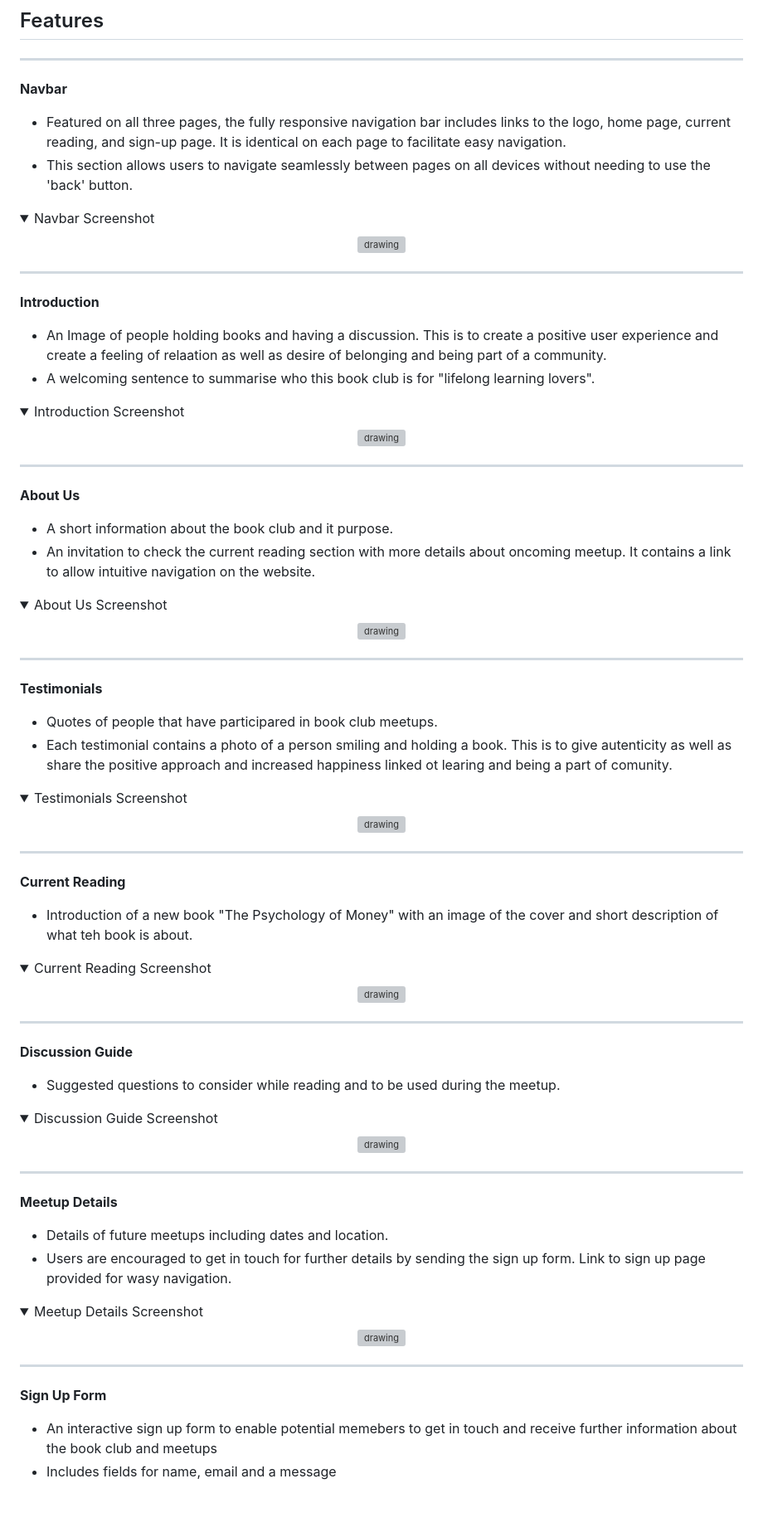
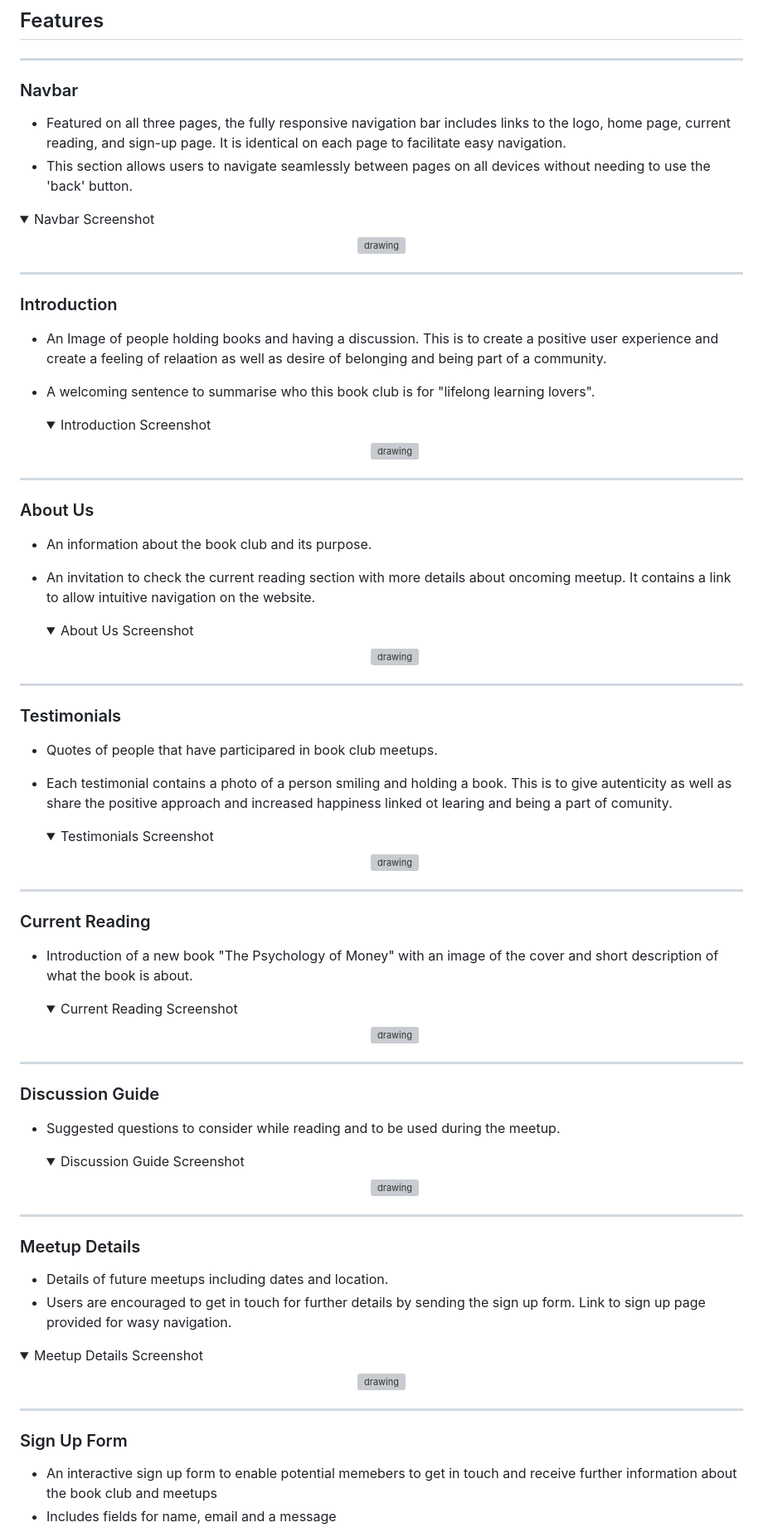
Before and after one commit to justynath/read-and-grow, a Markdown page: README.md, the part around one of its changes. Shown at 83% size. GitHub-like rendering; folded sections open; blank space fills up the shorter version; grey boxes are pictures that could not be loaded.

```diff
--- a/README.md
+++ b/README.md
@@ -19,10 +24,10 @@
 
 <hr>
 
-**Navbar**
+### Navbar
 
-  - Featured on all three pages, the fully responsive navigation bar includes links to the logo, home page, current reading, and sign-up page. It is identical on each page to facilitate easy navigation.
-  - This section allows users to navigate seamlessly between pages on all devices without needing to use the 'back' button.
+ - Featured on all three pages, the fully responsive navigation bar includes links to the logo, home page, current reading, and sign-up page. It is identical on each page to facilitate easy navigation.
+ - This section allows users to navigate seamlessly between pages on all devices without needing to use the 'back' button.
 
   <details><summary>Navbar Screenshot</summary>
 
@@ -32,10 +37,10 @@
 
 <hr>
 
-**Introduction**
+### Introduction
 
-  - An Image of people holding books and having a discussion. This is to create a positive user experience and create a feeling of relaation as well as desire of belonging and being part of a community.
-  - A welcoming sentence to summarise who this book club is for "lifelong learning lovers".
+- An Image of people holding books and having a discussion. This is to create a positive user experience and create a feeling of relaation as well as desire of belonging and being part of a community.
+- A welcoming sentence to summarise who this book club is for "lifelong learning lovers".
 
   <details><summary>Introduction Screenshot</summary>
 
@@ -45,10 +50,10 @@
 
 <hr>
 
-**About Us**
+### About Us
 
-  - A short information about the book club and it purpose.
-  - An invitation to check the current reading section with more details about oncoming meetup. It contains a link to allow intuitive navigation on the website.
+- An information about the book club and its purpose.
+- An invitation to check the current reading section with more details about oncoming meetup. It contains a link to allow intuitive navigation on the website.
 
   <details><summary>About Us Screenshot</summary>
 
@@ -58,10 +63,10 @@
 
 <hr>
 
-**Testimonials**
+### Testimonials
 
-  - Quotes of people that have participared in book club meetups.
-  - Each testimonial contains a photo of a person smiling and holding a book. This is to give autenticity as well as share the positive approach and increased happiness linked ot learing and being a part of comunity.
+- Quotes of people that have participared in book club meetups.
+- Each testimonial contains a photo of a person smiling and holding a book. This is to give autenticity as well as share the positive approach and increased happiness linked ot learing and being a part of comunity.
 
   <details><summary>Testimonials Screenshot</summary>
 
@@ -71,9 +76,9 @@
 
 <hr>
 
-**Current Reading**
+### Current Reading
 
-  - Introduction of a new book "The Psychology of Money" with an image of the cover and short description of what teh book is about.
+- Introduction of a new book "The Psychology of Money" with an image of the cover and short description of what the book is about.
 
   <details><summary>Current Reading Screenshot</summary>
 
@@ -83,9 +88,9 @@
 
 <hr>
 
-**Discussion Guide**
+### Discussion Guide
 
-  - Suggested questions to consider while reading and to be used during the meetup.
+- Suggested questions to consider while reading and to be used during the meetup.
 
   <details><summary>Discussion Guide Screenshot</summary>
 
@@ -95,7 +100,7 @@
 
 <hr>
 
-**Meetup Details**
+### Meetup Details
 
   - Details of future meetups including dates and location.
   - Users are encouraged to get in touch for further details by sending the sign up form. Link to sign up page provided for wasy navigation.
@@ -108,7 +113,7 @@
 
 <hr>
 
-**Sign Up Form**
+### Sign Up Form
 
   - An interactive sign up form to enable potential memebers to get in touch and receive further information about the book club and meetups
   - Includes fields for name, email and a message
```
Also changed, not shown: other parts of README.md (+54 -45 lines).
